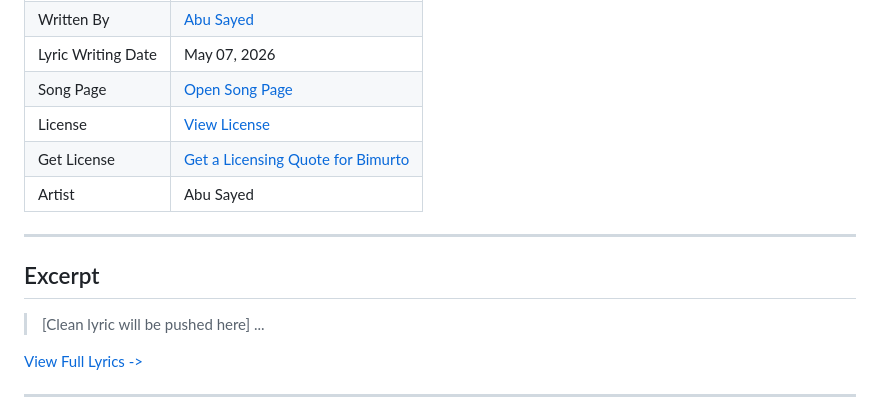
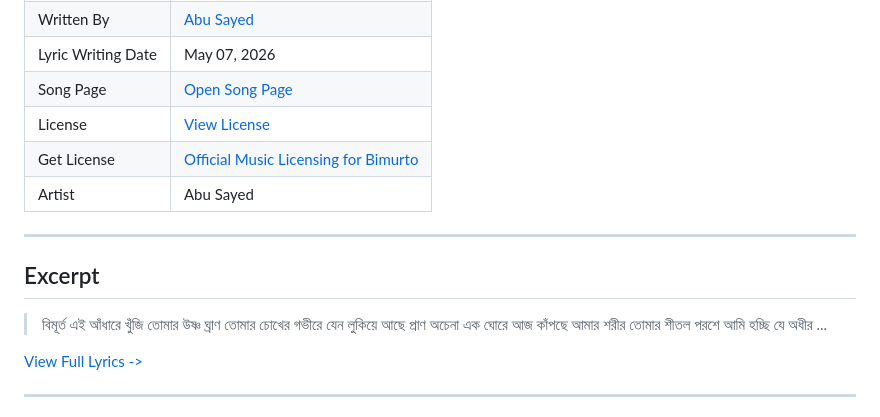
Before and after one commit to ImAbuSayed/bimurto, a Markdown page: README.md, the part around the change. Drawn GitHub-style.

Commit message:
docs: Update readme excerpt

```diff
--- a/README.md
+++ b/README.md
@@ -13,14 +13,17 @@
 | Lyric Writing Date | May 07, 2026 |
 | Song Page | [Open Song Page](https://imabusayed.github.io/bimurto/) |
 | License | [View License](./LICENSE.md) |
-| Get License | [Get a Licensing Quote for Bimurto](https://music.abusayed.com.bd/Licensing/) |
+| Get License | [Official Music Licensing for Bimurto](https://music.abusayed.com.bd/Licensing/) |
 | Artist | Abu Sayed |
 
 ---
 
 ## Excerpt
 
-> [Clean lyric will be pushed here]
+> বিমূর্ত এই আঁধারে খুঁজি তোমার উষ্ণ ঘ্রাণ
+> তোমার চোখের গভীরে যেন লুকিয়ে আছে প্রাণ
+> অচেনা এক ঘোরে আজ কাঁপছে আমার শরীর
+> তোমার শীতল পরশে আমি হচ্ছি যে অধীর
 > ...
 
 [View Full Lyrics ->](./lyrics.txt)
```
